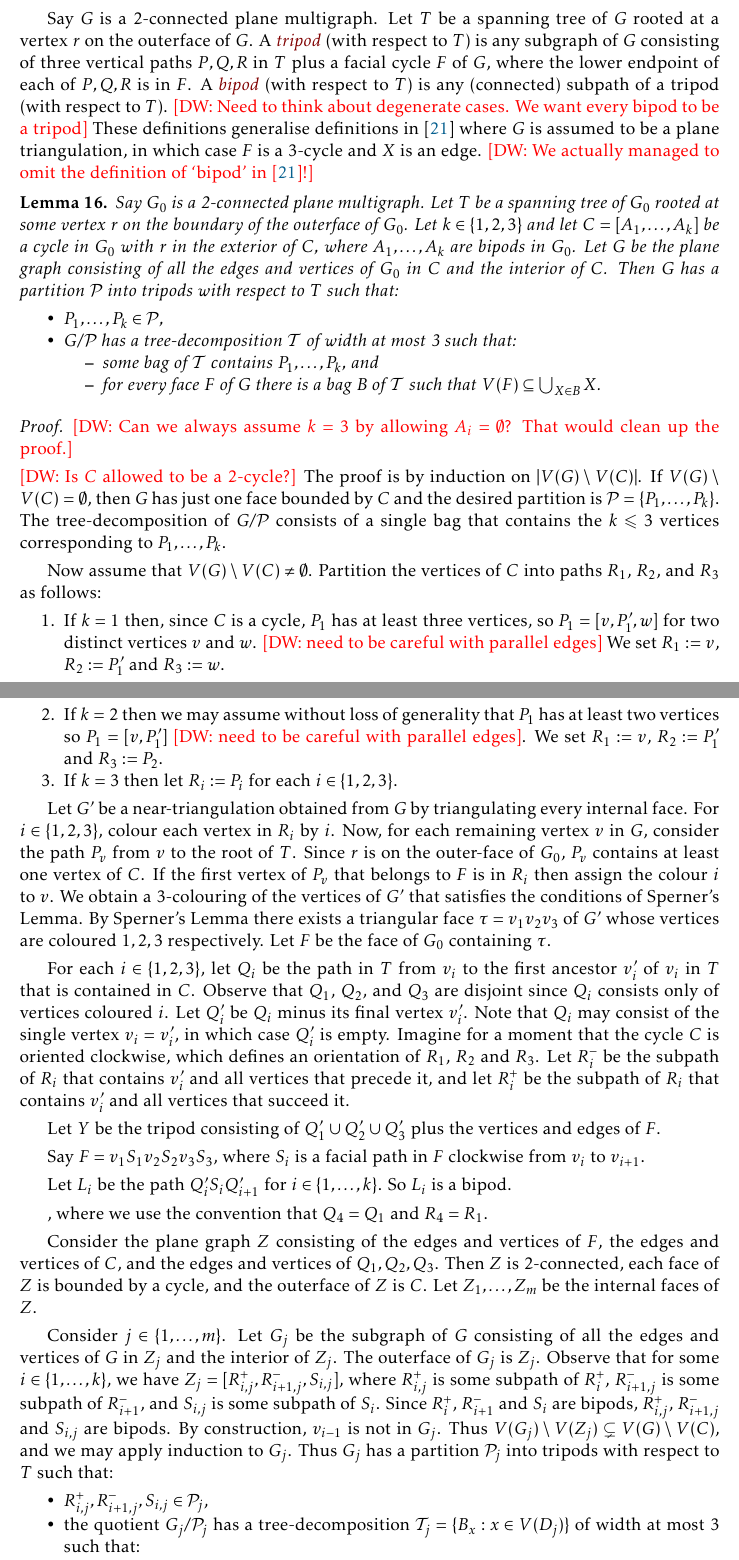
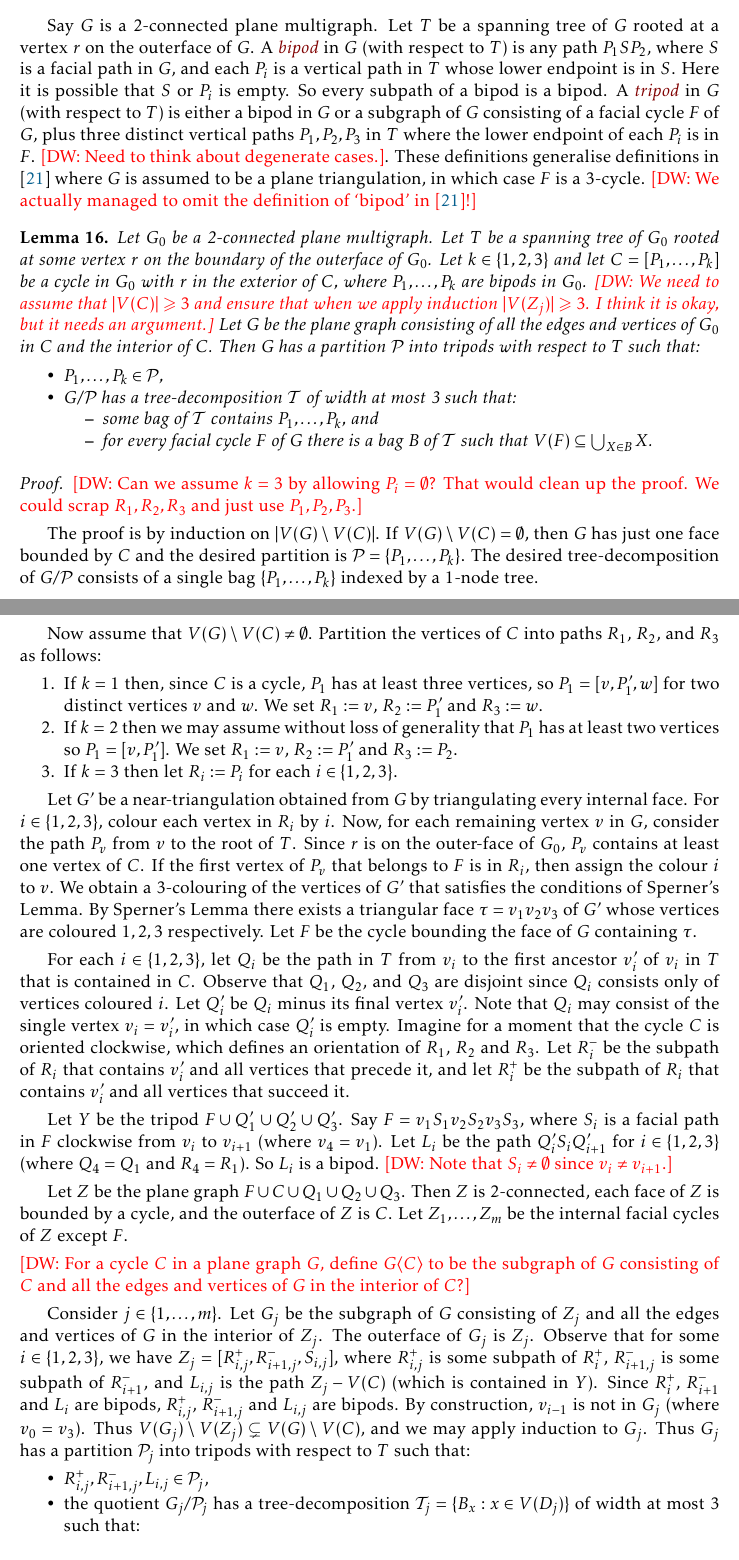
Before and after one commit to patmorin/k-planar, a LaTeX document (k-planar.tex): two parts of pages 33 and 34 of 35, joined at a grey line, cut so that both start at the same text. Compiled offline with pdfLaTeX.

Commit message:
cleaned up  proof in appendix, still need to think more about when k \neq 3

```diff
--- a/k-planar.tex
+++ b/k-planar.tex
@@ -1309,72 +1311,63 @@ Let $G$ be a near-triangulation whose vertices are coloured $1,2,3$, with the ou
 
 %If $C$ is a cycle in a graph, and $P_1, \dots,P_k$ are edge-disjoint non-empty subpaths of $C$ ordered around $C$ and partitioning $E(C)$, then we write $C=(P_1,\dots,P_k)$.
 
-Say $G$ is a 2-connected plane multigraph. Let $T$ be a spanning tree of $G$ rooted at a vertex $r$ on the outerface of $G$. A \defin{tripod} (with respect to $T$) is any subgraph of $G$ consisting of three vertical paths $P,Q,R$ in $T$ plus a facial cycle $F$ of $G$,
-where the lower endpoint of each of $P,Q,R$ is in $F$. A \defin{bipod} (with respect to $T$) is any (connected) subpath of a tripod (with respect to $T$).
- %is a path $PXQ$ where $P$ and $Q$ are vertical paths in $T$ and $X$ is a facial path of $G$, where the lower endpoints of $P$ and $Q$ are the endpoints of $X$.
-\note{DW}{Need to think about degenerate cases. We want every bipod to be a tripod}
-%, and every connected subgraph of a bipod to be a bipod.}.
-These definitions generalise definitions in \citep{DJMMUW20} where $G$ is assumed to be a plane triangulation, in which case $F$ is a 3-cycle and $X$ is an edge. \note{DW}{We actually managed to omit the definition of `bipod' in \citep{DJMMUW20}!}
+Say $G$ is a 2-connected plane multigraph. Let $T$ be a spanning tree of $G$ rooted at a vertex $r$ on the outerface of $G$. A \defin{bipod} in $G$ (with respect to $T$) is any path $P_1SP_2$, where $S$ is a facial path in $G$, and each $P_i$ is a vertical path in $T$ whose lower endpoint is in $S$. Here it is possible that $S$ or $P_i$ is empty. So every subpath of a bipod is a bipod. A \defin{tripod} in $G$ (with respect to $T$) is either a bipod in $G$ or a subgraph of $G$ consisting of a facial cycle $F$ of $G$, plus three distinct vertical paths $P_1,P_2,P_3$ in $T$ where the lower endpoint of each $P_i$ is in $F$. \note{DW}{Need to think about degenerate cases.}. These definitions generalise definitions in \citep{DJMMUW20} where $G$ is assumed to be a plane triangulation, in which case $F$ is a 3-cycle. \note{DW}{We actually managed to omit the definition of `bipod' in \citep{DJMMUW20}!}
 
 %In the original proof for planar triangulation, B_i is an edge.
 
 \begin{lem}
-Say $G_0$ is a 2-connected plane multigraph. Let $T$ be a spanning tree of $G_0$ rooted at some vertex $r$ on the boundary of the outerface of $G_0$. Let $k\in\{1,2,3\}$ and let $C = [A_1,\dots,A_k]$ be a cycle in $G_0$ with $r$ in the exterior of $C$, where $A_1, \dots, A_k$ are bipods in $G_0$. Let $G$ be the plane graph consisting of all the edges and vertices of $G_0$ in $C$ and the interior of $C$. Then $G$ has a partition $\PP$ into tripods with respect to $T$ such that:
+Let $G_0$ be a 2-connected plane multigraph. Let $T$ be a spanning tree of $G_0$ rooted at some vertex $r$ on the boundary of the outerface of $G_0$. Let $k\in\{1,2,3\}$ and let $C = [P_1,\dots,P_k]$ be a cycle in $G_0$ with $r$ in the exterior of $C$, where $P_1, \dots, P_k$ are bipods in $G_0$.
+	\note{DW}{We need to assume that $|V(C)|\geq 3$ and ensure that when we apply induction $|V(Z_j)|\geq 3$. I think it is okay, but it needs an argument.}
+	Let $G$ be the plane graph consisting of all the edges and vertices of $G_0$ in $C$ and the interior of $C$. Then $G$ has a partition $\PP$ into tripods with respect to $T$ such that:
 \begin{compactitem}
 \item $P_1,\dots,P_k\in\PP$,
 \item $G / \PP$ has a tree-decomposition $\mathcal{T}$ of width at most 3 such that:
 \begin{compactitem}
 	\item some bag of $\mathcal{T}$ contains $P_1,\dots,P_k$, and
-	\item for every face $F$ of $G$ there is a bag $B$ of $\mathcal{T}$ such that $V(F)\subseteq \bigcup_{X\in B} X$.
+	\item for every facial cycle $F$ of $G$ there is a bag $B$ of $\mathcal{T}$ such that $V(F)\subseteq \bigcup_{X\in B} X$.
 \end{compactitem}
 \end{compactitem}
 \end{lem}
 
 \begin{proof}
-	\note{DW}{Can we always assume $k=3$ by allowing $A_i=\emptyset$? That would clean up the proof.}
+\note{DW}{Can we assume $k=3$ by allowing $P_i=\emptyset$? That would clean up the proof. We could scrap $R_1,R_2,R_3$ and just use $P_1,P_2,P_3$.}
 
-	\note{DW}{Is $C$ allowed to be a 2-cycle?}
-The proof is by induction on $|V(G)\setminus V(C)|$. If $V(G)\setminus V(C)=\emptyset$, then $G$ has just one face bounded by $C$ and the desired partition is $\PP=\{P_1,\ldots,P_k\}$.  The tree-decomposition of $G/\PP$ consists of a single bag that contains the $k\le 3$ vertices corresponding to $P_1,\ldots,P_k$.
+The proof is by induction on $|V(G)\setminus V(C)|$. If $V(G)\setminus V(C)=\emptyset$, then $G$ has just one face bounded by $C$ and the desired partition is $\PP=\{P_1,\ldots,P_k\}$.  The desired tree-decomposition of $G/\PP$ consists of a single bag $\{P_1,\ldots,P_k\}$ indexed by a 1-node tree.
 
 Now assume that $V(G)\setminus V(C)\neq\emptyset$. Partition the vertices of $C$ into paths $R_1$, $R_2$, and $R_3$ as follows:
 \begin{compactenum}
-	\item If $k=1$ then, since $C$ is a cycle, $P_1$ has at least three vertices, so $P_1=[v, P_1', w]$ for two distinct vertices $v$ and $w$.   \note{DW}{need to be careful with parallel edges} We set $R_1:=v$, $R_2:=P_1'$ and $R_3:=w$.
+	\item If $k=1$ then, since $C$ is a cycle, $P_1$ has at least three vertices, so $P_1=[v, P_1', w]$ for two distinct vertices $v$ and $w$. We set $R_1:=v$, $R_2:=P_1'$ and $R_3:=w$.
 
-	\item If $k=2$ then we may assume without loss of generality that $P_1$ has at least two vertices so $P_1=[v,P_1']$ \note{DW}{need to be careful with parallel edges}.  We set $R_1:=v$, $R_2:=P_1'$ and $R_3:=P_2$.
+	\item If $k=2$ then we may assume without loss of generality that $P_1$ has at least two vertices so $P_1=[v,P_1']$. We set $R_1:=v$, $R_2:=P_1'$ and $R_3:=P_2$.
 
 	\item If $k=3$ then let $R_i:=P_i$ for each $i\in\{1,2,3\}$.
 \end{compactenum}
 
-Let $G'$ be a near-triangulation obtained from $G$ by triangulating every internal face. For $i\in\{1,2,3\}$, colour each vertex in $R_i$ by $i$. Now, for each remaining vertex $v$ in $G$, consider the path $P_v$ from $v$ to the root of $T$. Since $r$ is on the outer-face of $G_0$, $P_v$ contains at least one vertex of $C$. If the first vertex of $P_v$ that belongs to $F$ is in $R_i$ then assign the colour $i$ to $v$. We obtain a 3-colouring of the vertices of $G'$ that satisfies the conditions of Sperner's Lemma. By Sperner's Lemma there exists a triangular face $\tau=v_1v_2v_3$ of $G'$ whose vertices are coloured $1,2,3$ respectively. Let $F$ be the face of $G_0$ containing $\tau$.
+Let $G'$ be a near-triangulation obtained from $G$ by triangulating every internal face. For $i\in\{1,2,3\}$, colour each vertex in $R_i$ by $i$. Now, for each remaining vertex $v$ in $G$, consider the path $P_v$ from $v$ to the root of $T$. Since $r$ is on the outer-face of $G_0$, $P_v$ contains at least one vertex of $C$. If the first vertex of $P_v$ that belongs to $F$ is in $R_i$, then assign the colour $i$ to $v$. We obtain a 3-colouring of the vertices of $G'$ that satisfies the conditions of Sperner's Lemma. By Sperner's Lemma there exists a triangular face $\tau=v_1v_2v_3$ of $G'$ whose vertices are coloured $1,2,3$ respectively. Let $F$ be the cycle bounding the face of $G$ containing $\tau$.
 
 For each $i\in\{1,2,3\}$, let $Q_i$ be the path in $T$ from $v_i$ to the first ancestor $v_i'$ of $v_i$ in $T$ that is contained in $C$. Observe that $Q_1$, $Q_2$, and $Q_3$ are disjoint since $Q_i$ consists only of vertices coloured $i$. Let $Q_i'$ be $Q_i$ minus its final vertex $v_i'$. Note that $Q_i$ may consist of the single vertex $v_i=v_i'$, in which case $Q_i'$ is empty. Imagine for a moment that the cycle $C$ is oriented clockwise, which defines an orientation of $R_1$, $R_2$ and $R_3$. Let $R_i^-$ be the subpath of $R_i$ that contains $v'_i$ and all vertices that precede it, and let $R_i^+$ be the subpath of $R_i$ that contains $v'_i$ and all vertices that succeed it.
 
-Let $Y$ be the tripod consisting of $Q_1'\cup Q_2' \cup Q_3'$ plus the vertices and edges of $F$.
-
-Say $F=v_1 S_1 v_2 S_2 v_3 S_3$, where $S_i$ is a facial path in $F$ clockwise from $v_i$ to $v_{i+1}$.
-
-Let $L_i$ be the path $Q_i'S_iQ_{i+1}'$ for $i\in\{1,\dots,k\}$. So $L_i$ is a bipod.
-
-, where we use the convention that $Q_4=Q_1$ and $R_4=R_1$.
+Let $Y$ be the tripod $F\cup Q_1'\cup Q_2' \cup Q_3'$. Say $F=v_1 S_1 v_2 S_2 v_3 S_3$, where $S_i$ is a facial path in $F$ clockwise from $v_i$ to $v_{i+1}$ (where $v_4=v_1$). Let $L_i$ be the path $Q_i'S_iQ_{i+1}'$ for $i\in\{1,2,3\}$ (where $Q_4=Q_1$ and $R_4=R_1$). So $L_i$ is a bipod. \note{DW}{Note that $S_i\neq\emptyset$ since $v_i\neq v_{i+1}$.}
 
 %Note that $C_i$ may be \defin{degenerate} in the sense that $[Q_i',R_i^+,R_{i+1}^-,Q_{i+1}']$ may consist only of a single edge $v_iv_{i+1}$.
 
 % Consider any non-degenerate $C_i=[Q_i',R_i^+,R_{i+1}^-,Q_{i+1}']$. Note that these four paths  are pairwise disjoint, and thus $C_i$ is a cycle. If  $Q_i'$ and $Q_{i+1}'$ are non-empty, then each is a vertical path in $T$.  Furthermore, each of $R_i^-$ and $R_{i+1}^+$ consists of at most two vertical paths in $T$.  Thus, $C_i$ is the concatenation of at most six vertical paths in $T$ \note{DW}{re-do}.  Let $G_i$ be the subgraph of $G_0$ consisting of all the edges and vertices of $G_0$ contained in $C_i$ and the interior of $C_i$.  Observe that $G_i$ contains $v_i$ and $v_{i+1}$ but not the third vertex of $\tau$.
 
-Consider the plane graph $Z$ consisting of the edges and vertices of $F$, the edges and vertices of $C$, and the edges and vertices of $Q_1,Q_2,Q_3$. Then $Z$ is 2-connected, each face of $Z$ is bounded by a cycle, and the outerface of $Z$ is $C$. Let $Z_1,\dots,Z_m$ be the internal faces of $Z$.
+Let $Z$ be the plane graph $F\cup C\cup Q_1\cup Q_2\cup Q_3$. Then $Z$ is 2-connected, each face of $Z$ is bounded by a cycle, and the outerface of $Z$ is $C$. Let $Z_1,\dots,Z_m$ be the internal facial cycles of $Z$ except $F$.
 
-Consider $j\in\{1,\dots,m\}$. Let $G_j$ be the subgraph of $G$ consisting of all the edges and vertices of $G$ in $Z_j$ and the interior of $Z_j$. The outerface of $G_j$ is $Z_j$. Observe that for some $i\in\{1,\dots,k\}$, we have
+\note{DW}{For a cycle $C$ in a plane graph $G$, define $G\langle C\rangle$ to be the subgraph of $G$ consisting of $C$ and all the edges and vertices of $G$ in the interior of $C$?}
+
+Consider $j\in\{1,\dots,m\}$. Let $G_j$ be the subgraph of $G$ consisting of $Z_j$ and all the edges and vertices of $G$ in the interior of $Z_j$. The outerface of $G_j$ is $Z_j$. Observe that for some $i\in\{1,2,3\}$, we have
 $Z_j=[R_{i,j}^+,R_{i+1,j}^-,S_{i,j}]$, where
 $R_{i,j}^+$ is some subpath of $R_i^+$,
 $R_{i+1,j}^-$ is some subpath of $R_{i+1}^-$, and
-$S_{i,j}$ is some subpath of $S_i$.
-Since $R_i^+$, $R_{i+1}^-$ and $S_i$ are bipods,
-$R_{i,j}^+$, $R_{i+1,j}^-$ and $S_{i,j}$ are bipods.
-By construction, $v_{i-1}$ is not in $G_j$.
+$L_{i,j}$ is the path $Z_j-V(C)$ (which is contained in $Y$).
+Since $R_i^+$, $R_{i+1}^-$ and $L_i$ are bipods,
+$R_{i,j}^+$, $R_{i+1,j}^-$ and $L_{i,j}$ are bipods.
+By construction, $v_{i-1}$ is not in $G_j$ (where $v_0=v_3$).
 Thus $V(G_j)\setminus V(Z_j) \subsetneq V(G)\setminus V(C)$, and we may apply induction to $G_j$.  Thus $G_j$ has a partition $\PP_j$ into tripods with respect to $T$ such that:
 \begin{compactitem}
-	\item $R_{i,j}^+, R_{i+1,j}^-, S_{i,j}\in\PP_j$,
+	\item $R_{i,j}^+, R_{i+1,j}^-, L_{i,j}\in\PP_j$,
 	\item the quotient $G_j / \PP_j$ has a tree-decomposition $\mathcal{T}_j=\{B_x:x\in V(D_j)\}$ of width at most 3 such that:
 	\begin{compactitem}
-		\item some bag of $\mathcal{T}_j$ contains $R_{i,j}^+, R_{i+1,j}^-, S_{i,j}$, and
-		\item for every face $F$ of $G_j$ there is a bag $B$ of $\mathcal{T}_j$ such that $V(F)\subseteq \bigcup_{X\in B} X$.
+		\item some bag $B_{u_j}$ of $\mathcal{T}_j$ contains $R_{i,j}^+, R_{i+1,j}^-, L_{i,j}$, and
```
Also changed, not shown: k-planar.tex (30 more changed lines).
